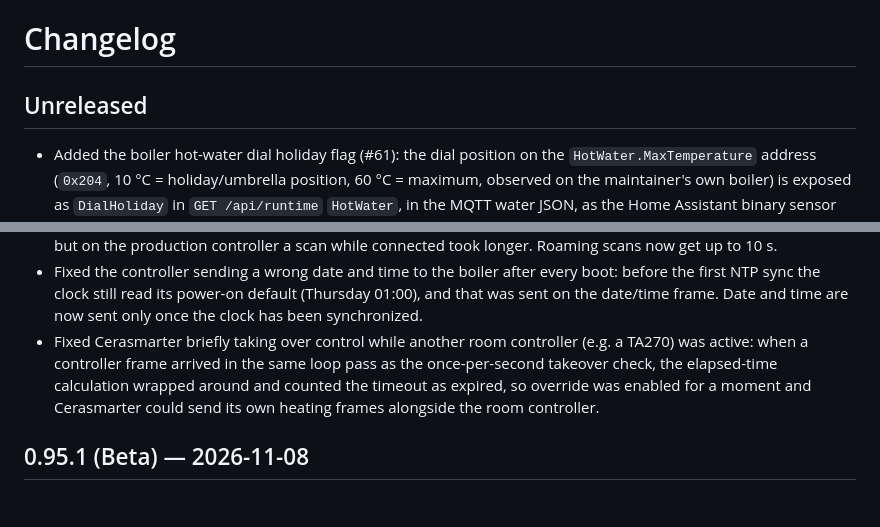
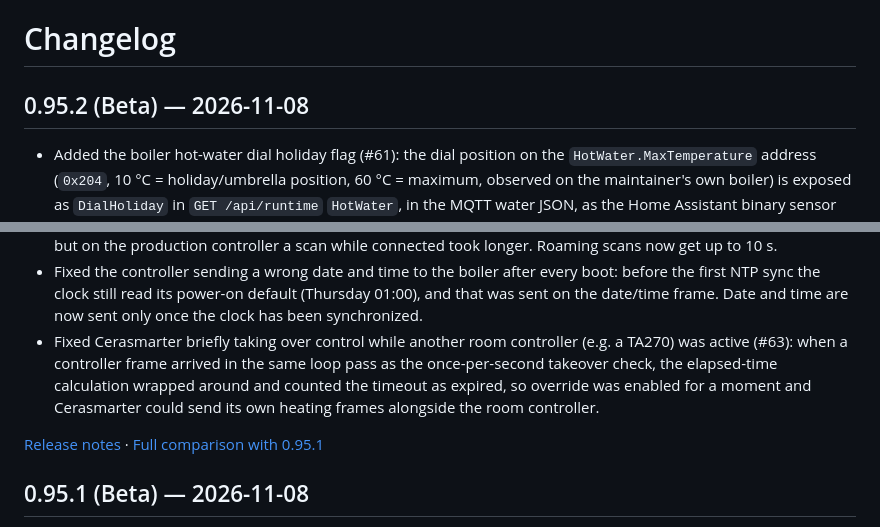
Before and after one commit to Neuroquila-n8fall/JunkersControl, a Markdown page: Changelog.md, 2 parts joined by grey strips. GitHub-like rendering; blank space fills up the shorter version.

Commit message:
docs: 0.95.2 beta release notes, changelog, README

```diff
--- a/Changelog.md
+++ b/Changelog.md
@@ -1,6 +1,6 @@
 # Changelog
 
-## Unreleased
+## 0.95.2 (Beta) — 2026-11-08
 
 - Added the boiler hot-water dial holiday flag (#61): the dial position on the `HotWater.MaxTemperature` address (`0x204`, 10 °C = holiday/umbrella position, 60 °C = maximum, observed on the maintainer's own boiler) is exposed as `DialHoliday` in `GET /api/runtime` `HotWater`, in the MQTT water JSON, as the Home Assistant binary sensor **Hot Water Dial Holiday** and as a row in the dashboard hot-water section. It reflects only the boiler's own dial; a TA270 vacation is not detected (`0x204` stays `0x78` during it in the issue capture). It is `null`/unknown until the first frame; no control logic changed. Covered by `can_decoder_test`.
 - Fixed mixed-circuit decoding (#59): pump, feed setpoint, current feed and economy frames are `<circuit> <value>` (DLC 2) on installations with a TA270 and HMM mixing module, but the firmware read the circuit byte, so the setpoint showed 0.5 °C and the pump always read "on". The value is now read from byte 1; 1-byte frames are still read from byte 0.
@@ -15,7 +15,9 @@
 - Added a room controller clock check: when a valid date/time frame (`0x256`) arrives and Cerasmarter's NTP clock is set, the two are compared (week-wrapped, 5-minute tolerance). A warning is logged once when the controller's clock is off (its time programs would switch at the wrong times) and an info line once when it matches again; nothing is ever sent to the controller. If no valid date/time frame arrives for 180 s (for example the controller is unplugged), the check resets to unknown and one info line is logged; the next frame compares again. The verdict is `General.ControllerClockOff` and `General.ControllerClockOffsetMinutes` in `GET /api/runtime` (`null` until known), a Home Assistant diagnostic problem sensor, and a "Room controller clock" row in the dashboard system status (en/de). Covered by new `can_decoder_test` cases.
 - Fixed Wi-Fi roaming scans failing while connected: the core aborts a scan after 20 × the per-channel time (2.4 s), but on the production controller a scan while connected took longer. Roaming scans now get up to 10 s.
 - Fixed the controller sending a wrong date and time to the boiler after every boot: before the first NTP sync the clock still read its power-on default (Thursday 01:00), and that was sent on the date/time frame. Date and time are now sent only once the clock has been synchronized.
-- Fixed Cerasmarter briefly taking over control while another room controller (e.g. a TA270) was active: when a controller frame arrived in the same loop pass as the once-per-second takeover check, the elapsed-time calculation wrapped around and counted the timeout as expired, so override was enabled for a moment and Cerasmarter could send its own heating frames alongside the room controller.
+- Fixed Cerasmarter briefly taking over control while another room controller (e.g. a TA270) was active (#63): when a controller frame arrived in the same loop pass as the once-per-second takeover check, the elapsed-time calculation wrapped around and counted the timeout as expired, so override was enabled for a moment and Cerasmarter could send its own heating frames alongside the room controller.
+
+[Release notes](assets/Releases/0.95.2.md) · [Full comparison with 0.95.1](https://github.com/Neuroquila-n8fall/JunkersControl/compare/0.95.1...0.95.2)
 
 ## 0.95.1 (Beta) — 2026-11-08
 
```
Also changed, not shown: assets/Releases/0.95.2.md (added, +40 -0 lines), 1 other file.
